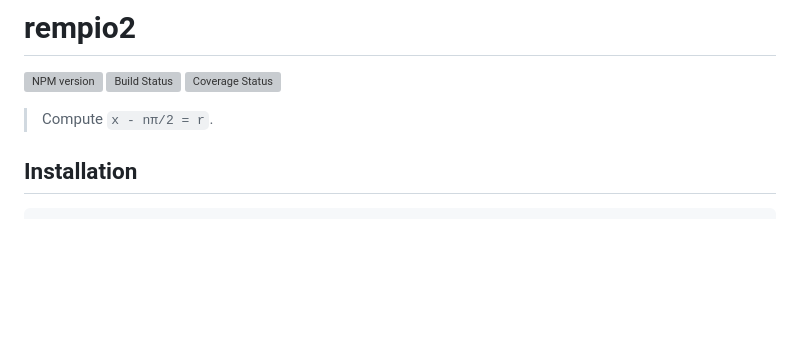
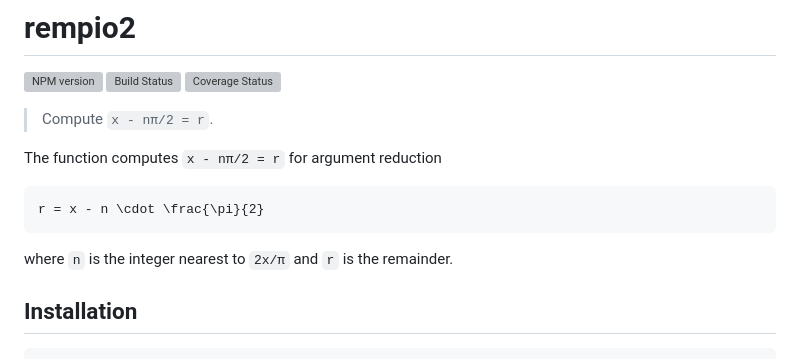
Before and after one commit to stdlib-js/math-base-special-rempio2, a Markdown page: README.md, the part around one of its changes. Rendered like a GitHub page; blank space fills up the shorter version; grey boxes are pictures that could not be loaded.

````diff
--- a/README.md
+++ b/README.md
@@ -34,3 +34,18 @@ limitations under the License.
 [![NPM version][npm-image]][npm-url] [![Build Status][test-image]][test-url] [![Coverage Status][coverage-image]][coverage-url] <!-- [![dependencies][dependencies-image]][dependencies-url] -->
 
 > Compute `x - nπ/2 = r`.
+
+<section class="intro">
+
+The function computes `x - nπ/2 = r` for argument reduction
+
+<!-- <equation class="equation" label="eq:rempio2_function" align="center" raw="r = x - n \cdot \frac{\pi}{2}" alt="Argument reduction modulo pi over two"> -->
+
+```math
+r = x - n \cdot \frac{\pi}{2}
+```
+
+<!-- </equation> -->
+
+where `n` is the integer nearest to `2x/π` and `r` is the remainder.
+
````
Also changed, not shown: other parts of README.md (+3 -0 lines), CHANGELOG.md (+2 -1 lines).
